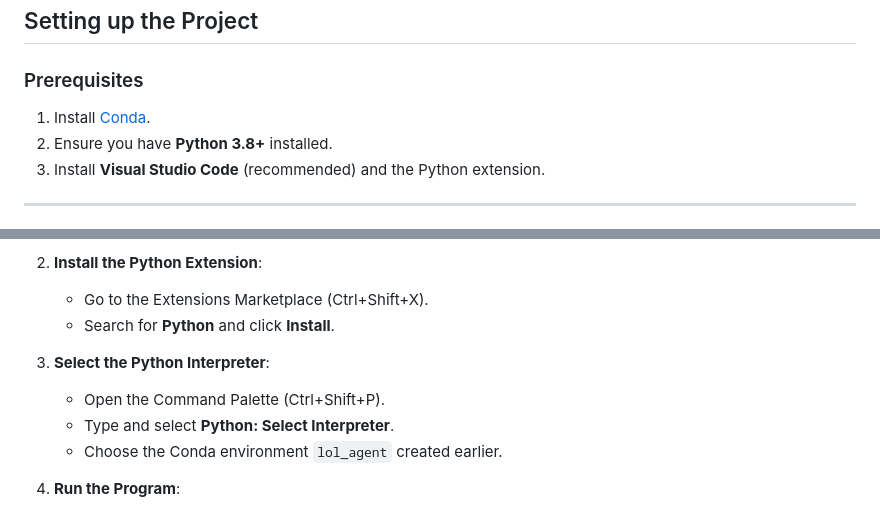
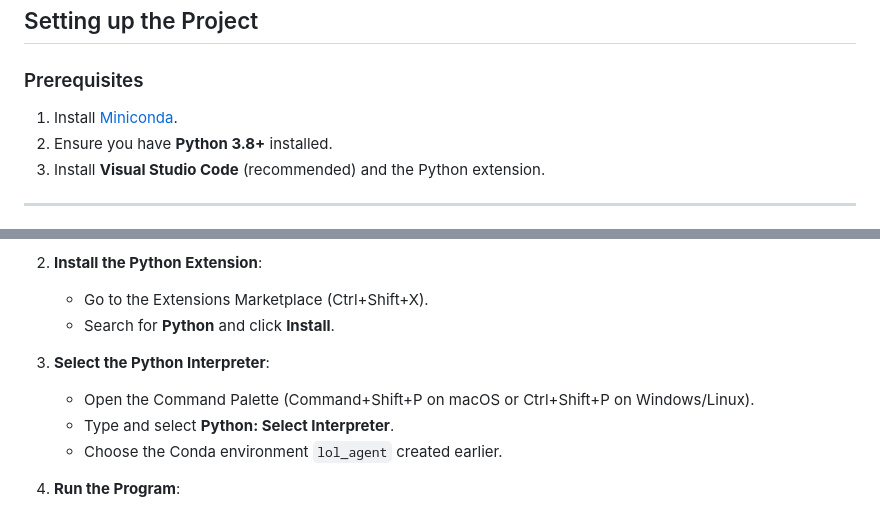
Before and after one commit to sapirca/lol, a Markdown page: README.md, 2 parts joined by grey strips. Drawn GitHub-style.

Commit message:
miniconda

```diff
--- a/README.md
+++ b/README.md
@@ -9,7 +9,7 @@ This project implements an AI agent that communicates with users using multiple
 ## Setting up the Project
 
 ### Prerequisites
-1. Install [Conda](https://docs.conda.io/en/latest/miniconda.html).
+1. Install [Miniconda](https://docs.anaconda.com/miniconda/install/).
 2. Ensure you have **Python 3.8+** installed.
 3. Install **Visual Studio Code** (recommended) and the Python extension.
 
@@ -65,7 +65,7 @@ This project implements an AI agent that communicates with users using multiple
    - Search for **Python** and click **Install**.
 
 3. **Select the Python Interpreter**:
-   - Open the Command Palette (Ctrl+Shift+P).
+   - Open the Command Palette (Command+Shift+P on macOS or Ctrl+Shift+P on Windows/Linux).
    - Type and select **Python: Select Interpreter**.
    - Choose the Conda environment `lol_agent` created earlier.
 
```
